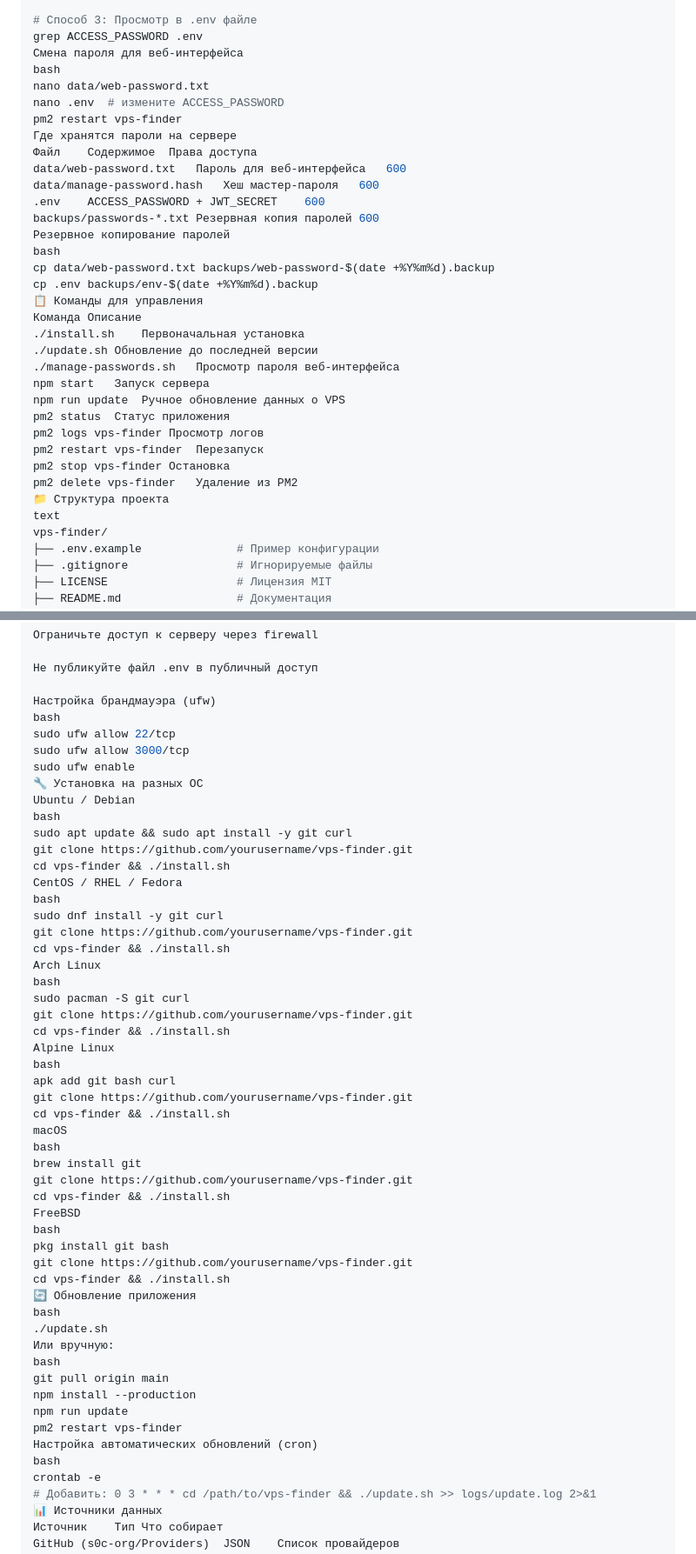
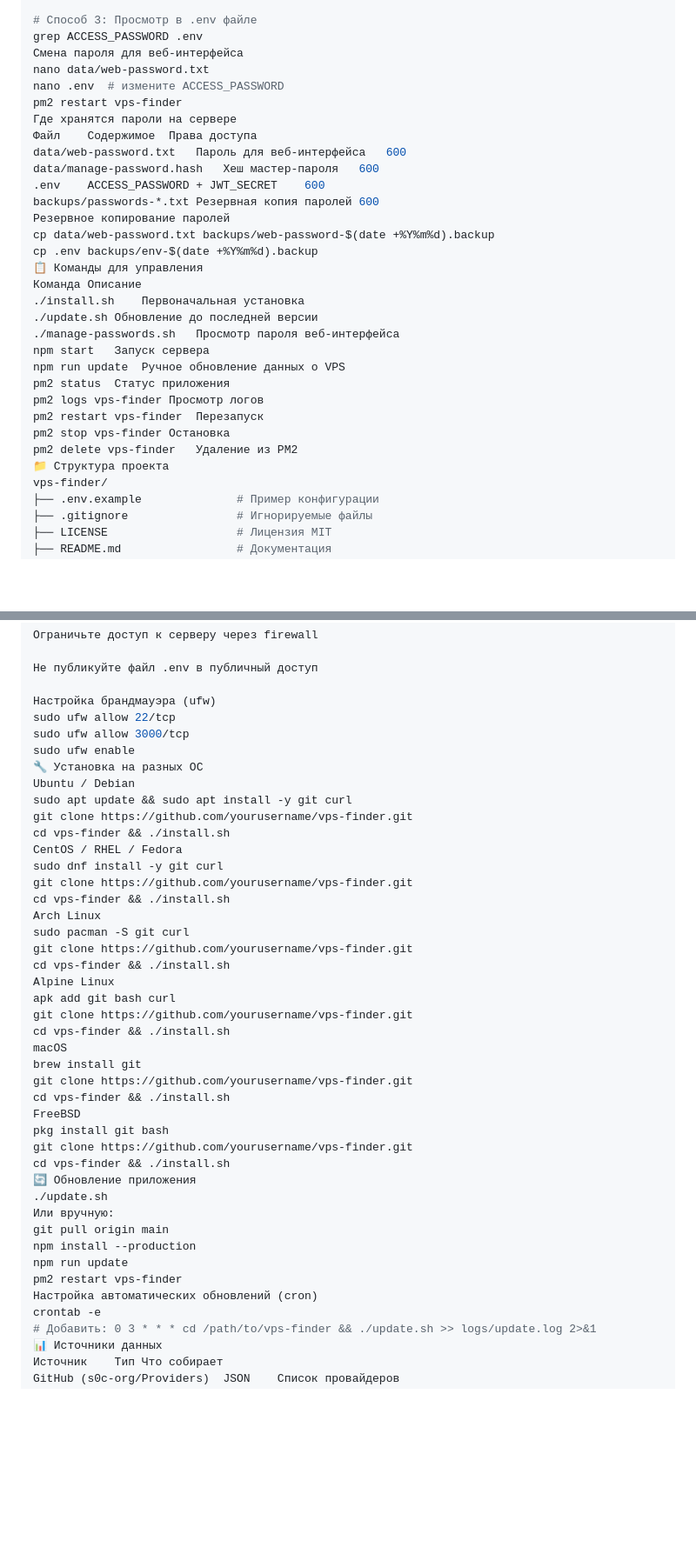
Before and after one commit to briannikolson/vps-search, a Markdown page: README.md, 2 parts joined by grey strips. Shown at 87% size. Drawn GitHub-style; blank space fills up the shorter version.

```diff
--- a/README.md
+++ b/README.md
@@ -117,7 +115,6 @@ cat data/web-password.txt
 # Способ 3: Просмотр в .env файле
 grep ACCESS_PASSWORD .env
 Смена пароля для веб-интерфейса
-bash
 nano data/web-password.txt
 nano .env  # измените ACCESS_PASSWORD
 pm2 restart vps-finder
@@ -128,7 +125,6 @@ data/manage-password.hash	Хеш мастер-пароля	600
 .env	ACCESS_PASSWORD + JWT_SECRET	600
 backups/passwords-*.txt	Резервная копия паролей	600
 Резервное копирование паролей
-bash
 cp data/web-password.txt backups/web-password-$(date +%Y%m%d).backup
 cp .env backups/env-$(date +%Y%m%d).backup
 📋 Команды для управления
@@ -144,7 +140,6 @@ pm2 restart vps-finder	Перезапуск
 pm2 stop vps-finder	Остановка
 pm2 delete vps-finder	Удаление из PM2
 📁 Структура проекта
-text
 vps-finder/
 ├── .env.example              # Пример конфигурации
 ├── .gitignore                # Игнорируемые файлы
@@ -186,52 +182,42 @@ CORS	Ограничение доменов	✅
 Не публикуйте файл .env в публичный доступ
 
 Настройка брандмауэра (ufw)
-bash
 sudo ufw allow 22/tcp
 sudo ufw allow 3000/tcp
 sudo ufw enable
 🔧 Установка на разных ОС
 Ubuntu / Debian
-bash
 sudo apt update && sudo apt install -y git curl
 git clone https://github.com/yourusername/vps-finder.git
 cd vps-finder && ./install.sh
 CentOS / RHEL / Fedora
-bash
 sudo dnf install -y git curl
 git clone https://github.com/yourusername/vps-finder.git
 cd vps-finder && ./install.sh
 Arch Linux
-bash
 sudo pacman -S git curl
 git clone https://github.com/yourusername/vps-finder.git
 cd vps-finder && ./install.sh
 Alpine Linux
-bash
 apk add git bash curl
 git clone https://github.com/yourusername/vps-finder.git
 cd vps-finder && ./install.sh
 macOS
-bash
 brew install git
 git clone https://github.com/yourusername/vps-finder.git
 cd vps-finder && ./install.sh
 FreeBSD
-bash
 pkg install git bash
 git clone https://github.com/yourusername/vps-finder.git
 cd vps-finder && ./install.sh
 🔄 Обновление приложения
-bash
 ./update.sh
 Или вручную:
-bash
 git pull origin main
 npm install --production
 npm run update
 pm2 restart vps-finder
 Настройка автоматических обновлений (cron)
-bash
 crontab -e
 # Добавить: 0 3 * * * cd /path/to/vps-finder && ./update.sh >> logs/update.log 2>&1
 📊 Источники данных
```
Also changed, not shown: other parts of README.md (+1 -3 lines).
